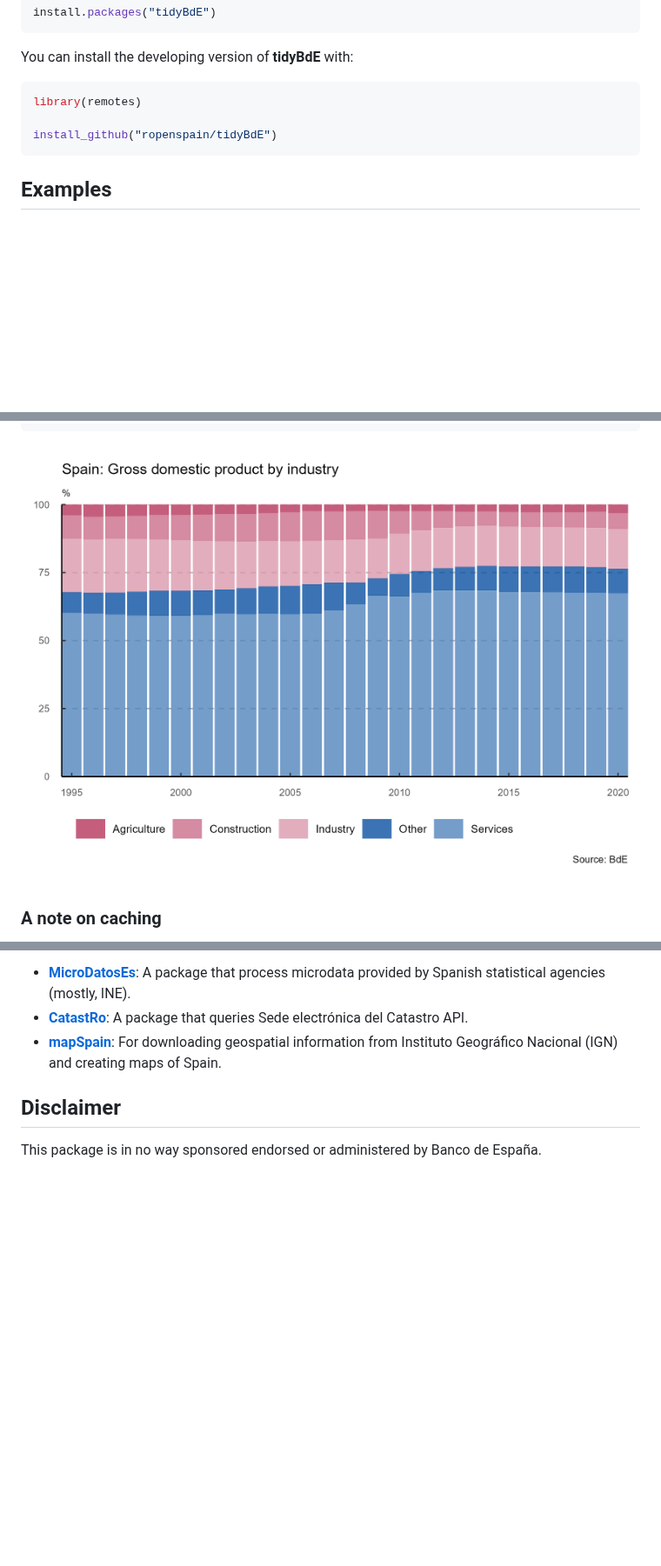
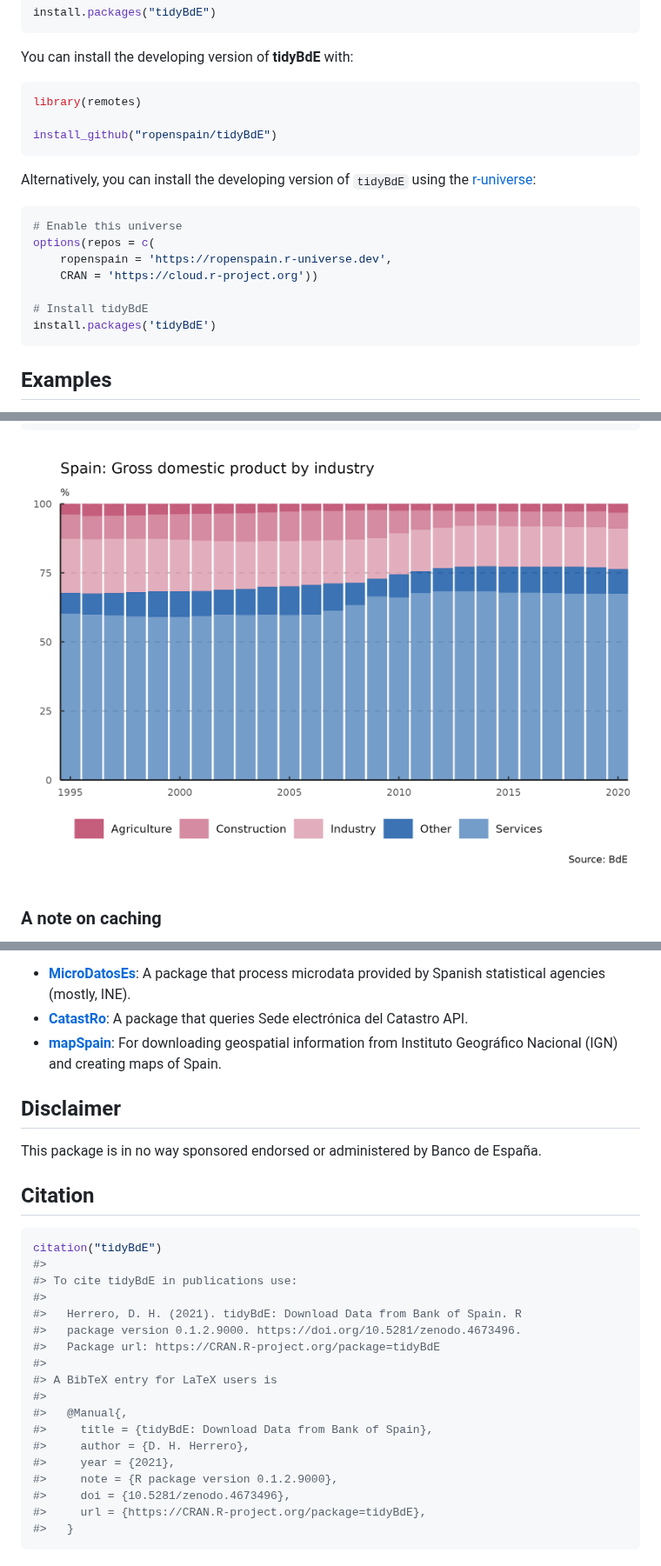
Before and after one commit to rOpenSpain/tidyBdE, a Markdown page: README.md, 3 parts joined by grey strips. Shown at 87% size. Drawn GitHub-style; pictures changed too: man/figures/README-gdp-1.png; blank space fills up the shorter version.

Commit message:
Add new indicators

````diff
--- a/README.md
+++ b/README.md
@@ -40,6 +40,19 @@ library(remotes)
 install_github("ropenspain/tidyBdE")
 ```
 
+Alternatively, you can install the developing version of `tidyBdE` using
+the [r-universe](https://ropenspain.r-universe.dev/ui#builds):
+
+``` r
+# Enable this universe
+options(repos = c(
+    ropenspain = 'https://ropenspain.r-universe.dev',
+    CRAN = 'https://cloud.r-project.org'))
+
+# Install tidyBdE
+install.packages('tidyBdE')
+```
+
 ## Examples
 
 Banco de España (**BdE**) provides several time-series, either produced
@@ -268,3 +281,26 @@ Other useful packages that provides access to Spanish open data:
 
 This package is in no way sponsored endorsed or administered by Banco de
 España.
+
+## Citation
+
+``` r
+citation("tidyBdE")
+#>
+#> To cite tidyBdE in publications use:
+#>
+#>   Herrero, D. H. (2021). tidyBdE: Download Data from Bank of Spain. R
+#>   package version 0.1.2.9000. https://doi.org/10.5281/zenodo.4673496.
+#>   Package url: https://CRAN.R-project.org/package=tidyBdE
+#>
+#> A BibTeX entry for LaTeX users is
+#>
+#>   @Manual{,
+#>     title = {tidyBdE: Download Data from Bank of Spain},
+#>     author = {D. H. Herrero},
+#>     year = {2021},
+#>     note = {R package version 0.1.2.9000},
+#>     doi = {10.5281/zenodo.4673496},
+#>     url = {https://CRAN.R-project.org/package=tidyBdE},
+#>   }
+```
````
Also changed, not shown: other parts of README.md (+1 -1 lines), NEWS.md (+3 -0 lines), man/figures/README-chart-1.png, man/figures/README-macroseries-1.png, man/figures/README-palettes-1.png, 12 other files.
